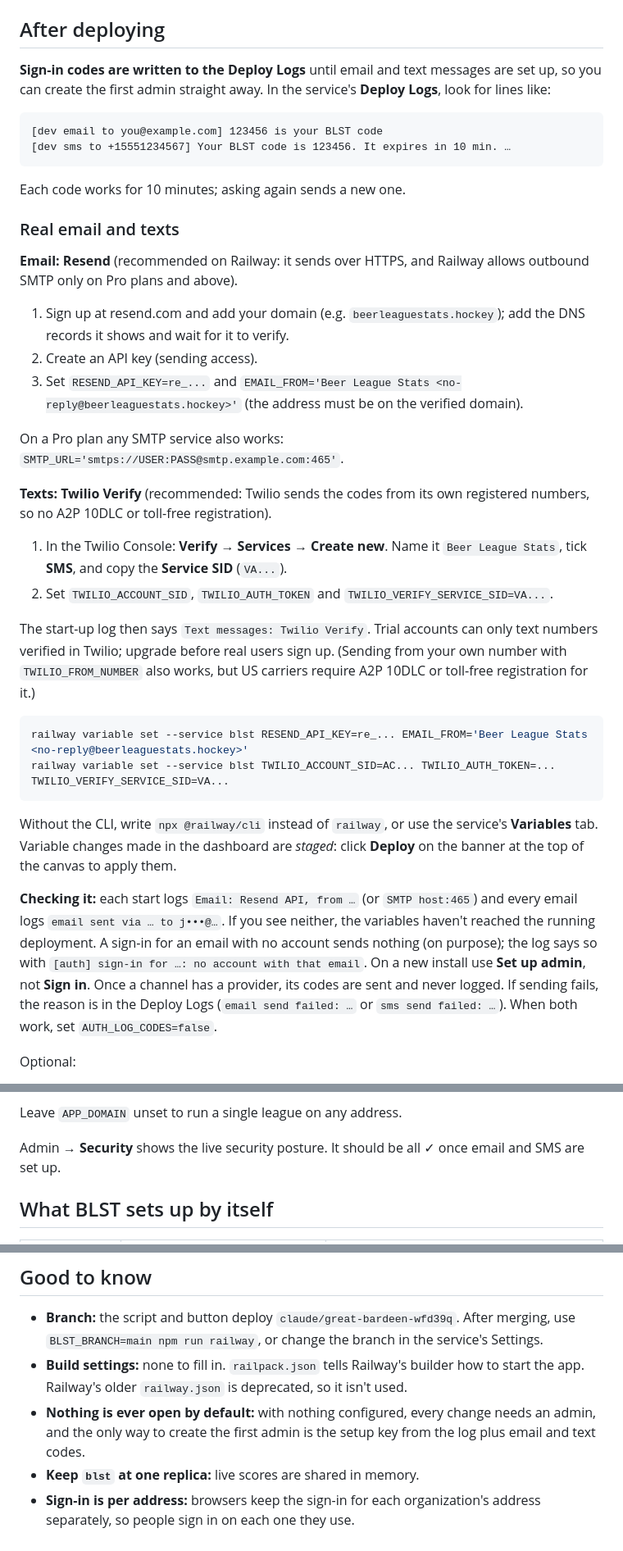
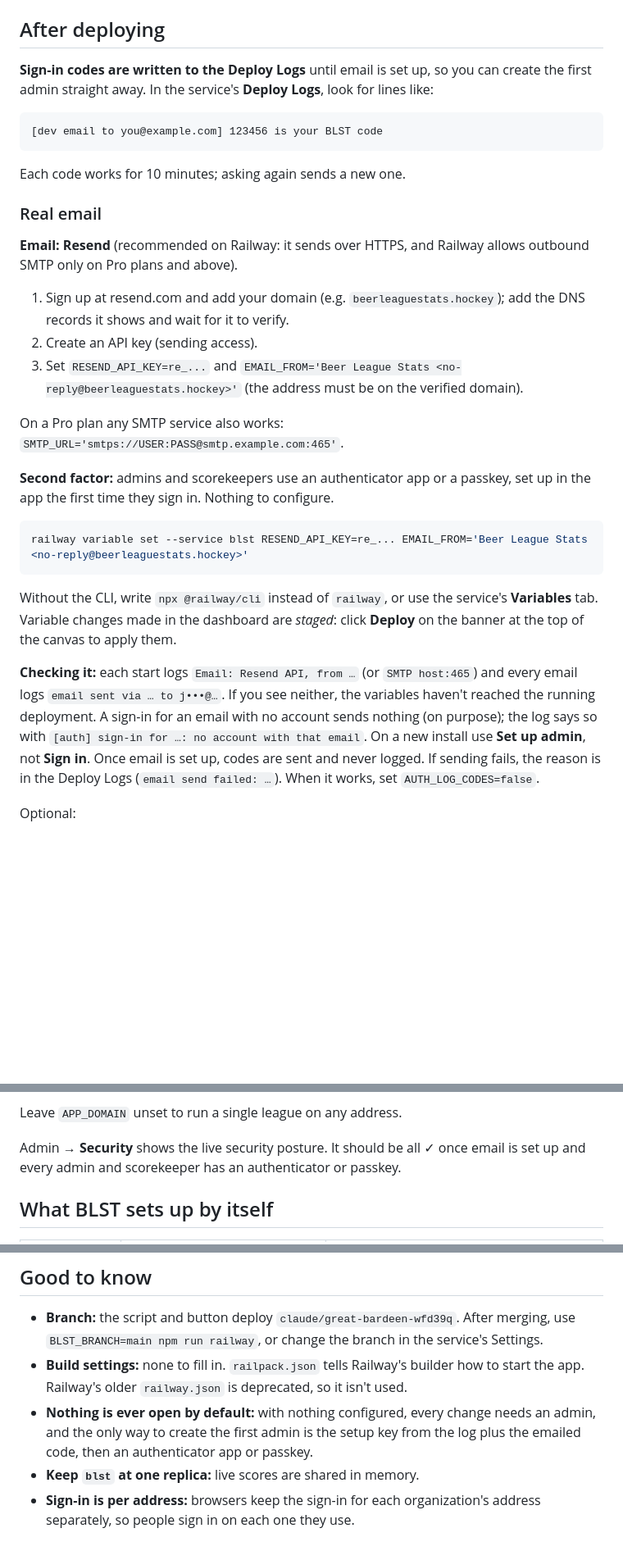
Before and after one commit to jakesatcher/blpafactions, a Markdown page: docs/RAILWAY.md, 3 parts joined by grey strips. Shown at 82% size. Drawn GitHub-style; blank space fills up the shorter version.

Commit message:
Railway guide: no text messages; authenticator or passkey for staff (same as BLST)
Co-Authored-By: Claude Opus 5.5 <noreply@anthropic.com>
Claude-Session: https://claude.ai/code/session_013EjqijdizJFPbqNypy4b4A

````diff
--- a/docs/RAILWAY.md
+++ b/docs/RAILWAY.md
@@ -102,18 +102,16 @@ ends in `.railway.internal`.
 
 ## After deploying
 
-**Sign-in codes are written to the Deploy Logs** until email and text
-messages are set up, so you can create the first admin straight away. In the
+**Sign-in codes are written to the Deploy Logs** until email is set up, so you can create the first admin straight away. In the
 service's **Deploy Logs**, look for lines like:
 
 ```
 [dev email to you@example.com] 123456 is your BLST code
-[dev sms to +15551234567] Your BLST code is 123456. It expires in 10 min. …
 ```
 
 Each code works for 10 minutes; asking again sends a new one.
 
-### Real email and texts
+### Real email
 
 **Email: Resend** (recommended on Railway: it sends over HTTPS, and Railway
 allows outbound SMTP only on Pro plans and above).
@@ -125,21 +123,11 @@ allows outbound SMTP only on Pro plans and above).
 
 On a Pro plan any SMTP service also works: `SMTP_URL='smtps://USER:PASS@smtp.example.com:465'`.
 
-**Texts: Twilio Verify** (recommended: Twilio sends the codes from its own
-registered numbers, so no A2P 10DLC or toll-free registration).
-1. In the Twilio Console: **Verify → Services → Create new**. Name it
-   `Beer League Stats`, tick **SMS**, and copy the **Service SID** (`VA...`).
-2. Set `TWILIO_ACCOUNT_SID`, `TWILIO_AUTH_TOKEN` and
-   `TWILIO_VERIFY_SERVICE_SID=VA...`.
-
-The start-up log then says `Text messages: Twilio Verify`. Trial accounts
-can only text numbers verified in Twilio; upgrade before real users sign up.
-(Sending from your own number with `TWILIO_FROM_NUMBER` also works, but US
-carriers require A2P 10DLC or toll-free registration for it.)
+**Second factor:** admins and scorekeepers use an authenticator app or a
+passkey, set up in the app the first time they sign in. Nothing to configure.
 
 ```bash
 railway variable set --service blst RESEND_API_KEY=re_... EMAIL_FROM='Beer League Stats <no-reply@beerleaguestats.hockey>'
-railway variable set --service blst TWILIO_ACCOUNT_SID=AC... TWILIO_AUTH_TOKEN=... TWILIO_VERIFY_SERVICE_SID=VA...
 ```
 
 Without the CLI, write `npx @railway/cli` instead of `railway`, or use the
@@ -151,10 +139,9 @@ and every email logs `email sent via … to j•••@…`. If you see neither,
 variables haven't reached the running deployment. A sign-in for an email with no
 account sends nothing (on purpose); the log says so with
 `[auth] sign-in for …: no account with that email`. On a new install use
-**Set up admin**, not **Sign in**. Once a channel has a provider, its codes are
-sent and never logged. If sending fails, the reason is in the Deploy Logs
-(`email send failed: …` or `sms send failed: …`). When both work, set
-`AUTH_LOG_CODES=false`.
+**Set up admin**, not **Sign in**. Once email is set up, codes are sent and never
+logged. If sending fails, the reason is in the Deploy Logs
+(`email send failed: …`). When it works, set `AUTH_LOG_CODES=false`.
 
 Optional:
 - LeagueApps variables (see the README), which also import every LeagueApps
@@ -193,7 +180,7 @@ Then:
 Leave `APP_DOMAIN` unset to run a single league on any address.
 
 Admin → **Security** shows the live security posture. It should be all ✓ once
-email and SMS are set up.
+email is set up and every admin and scorekeeper has an authenticator or passkey.
 
 ## What BLST sets up by itself
 
@@ -227,7 +214,7 @@ Your existing `ADMIN_TOKEN` and `AUTH_SECRET` keep working, so leave them.
   isn't used.
 - **Nothing is ever open by default:** with nothing configured, every change
   needs an admin, and the only way to create the first admin is the setup key
-  from the log plus email and text codes.
+  from the log plus the emailed code, then an authenticator app or passkey.
 - **Keep `blst` at one replica:** live scores are shared in memory.
 - **Sign-in is per address:** browsers keep the sign-in for each organization's
   address separately, so people sign in on each one they use.
````
